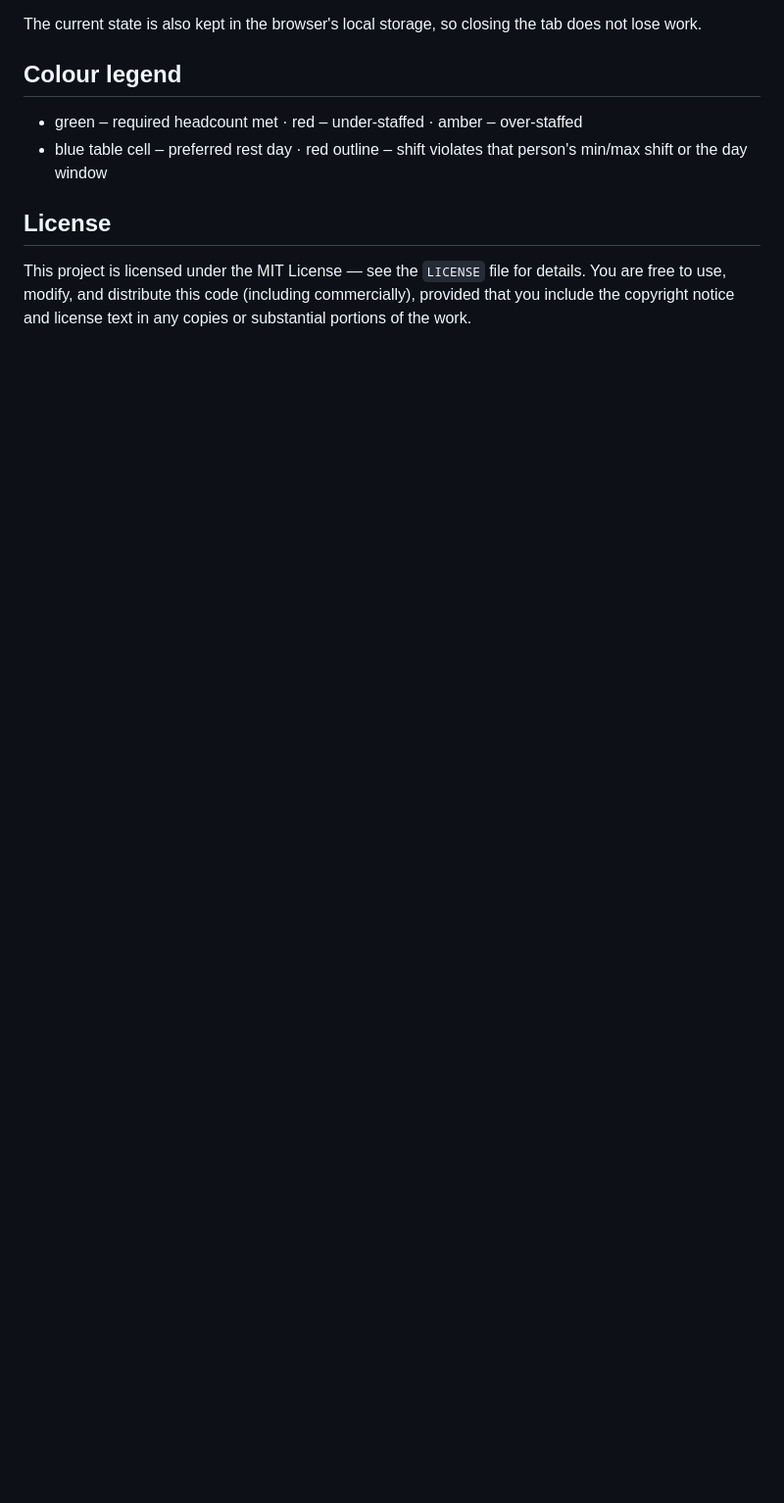
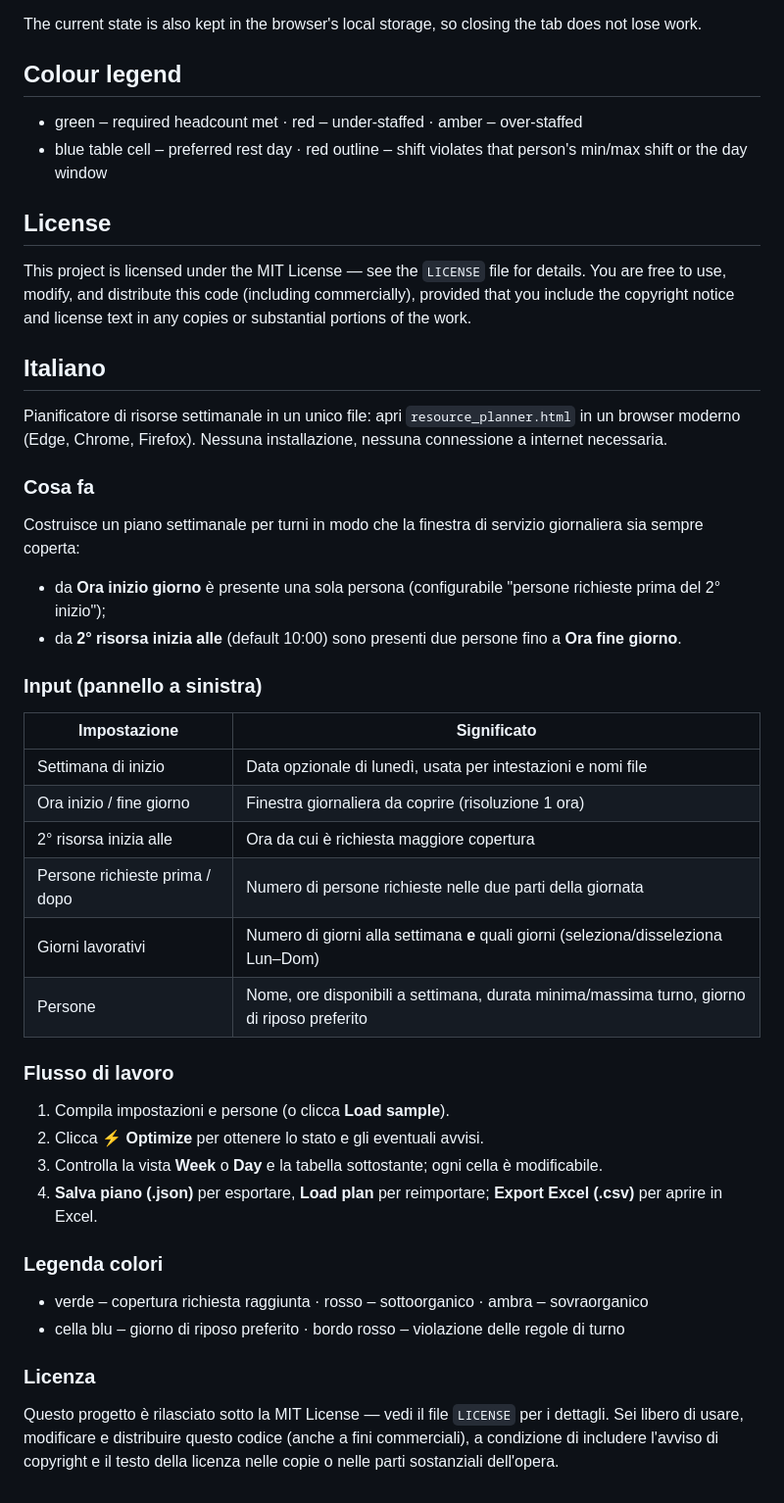
Before and after one commit to EagleB/Resource-optimizer, a Markdown page: README.md, the part around the change. Shown at 98% size. Drawn GitHub-style; blank space fills up the shorter version.

Commit message:
Add Italian translation and additional workflow details to README

```diff
--- a/README.md
+++ b/README.md
@@ -38,3 +38,35 @@ The current state is also kept in the browser's local storage, so closing the ta
 ## License
 
 This project is licensed under the MIT License — see the `LICENSE` file for details. You are free to use, modify, and distribute this code (including commercially), provided that you include the copyright notice and license text in any copies or substantial portions of the work.
+
+## Italiano
+
+Pianificatore di risorse settimanale in un unico file: apri `resource_planner.html` in un browser moderno (Edge, Chrome, Firefox). Nessuna installazione, nessuna connessione a internet necessaria.
+
+### Cosa fa
+Costruisce un piano settimanale per turni in modo che la finestra di servizio giornaliera sia sempre coperta:
+- da **Ora inizio giorno** è presente una sola persona (configurabile "persone richieste prima del 2° inizio");
+- da **2° risorsa inizia alle** (default 10:00) sono presenti due persone fino a **Ora fine giorno**.
+
+### Input (pannello a sinistra)
+| Impostazione | Significato |
+|---|---|
+| Settimana di inizio | Data opzionale di lunedì, usata per intestazioni e nomi file |
+| Ora inizio / fine giorno | Finestra giornaliera da coprire (risoluzione 1 ora) |
+| 2° risorsa inizia alle | Ora da cui è richiesta maggiore copertura |
+| Persone richieste prima / dopo | Numero di persone richieste nelle due parti della giornata |
+| Giorni lavorativi | Numero di giorni alla settimana **e** quali giorni (seleziona/disseleziona Lun–Dom) |
+| Persone | Nome, ore disponibili a settimana, durata minima/massima turno, giorno di riposo preferito |
+
+### Flusso di lavoro
+1. Compila impostazioni e persone (o clicca **Load sample**).
+2. Clicca **⚡ Optimize** per ottenere lo stato e gli eventuali avvisi.
+3. Controlla la vista **Week** o **Day** e la tabella sottostante; ogni cella è modificabile.
+4. **Salva piano (.json)** per esportare, **Load plan** per reimportare; **Export Excel (.csv)** per aprire in Excel.
+
+### Legenda colori
+- verde – copertura richiesta raggiunta · rosso – sottoorganico · ambra – sovraorganico
+- cella blu – giorno di riposo preferito · bordo rosso – violazione delle regole di turno
+
+### Licenza
+Questo progetto è rilasciato sotto la MIT License — vedi il file `LICENSE` per i dettagli. Sei libero di usare, modificare e distribuire questo codice (anche a fini commerciali), a condizione di includere l'avviso di copyright e il testo della licenza nelle copie o nelle parti sostanziali dell'opera.
```
